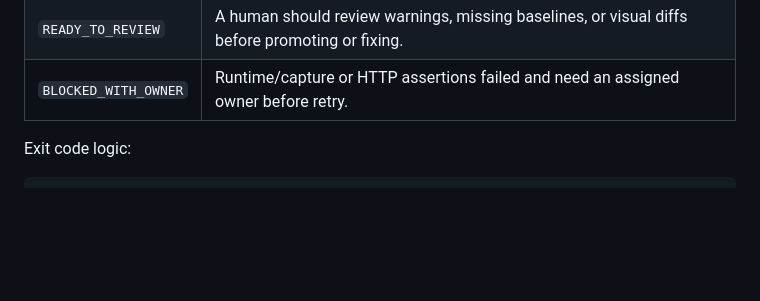
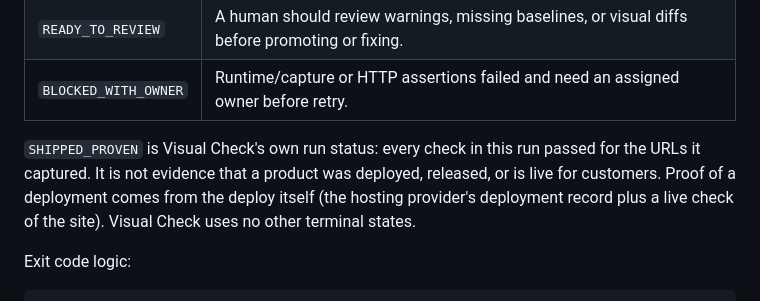
Before and after one commit to TombStoneDash/visual-check, a Markdown page: README.md, the part around the change. Drawn GitHub-style; blank space fills up the shorter version.

Commit message:
docs(readme): SHIPPED_PROVEN is a run status, not deployment proof
Adds a note under the Terminal states table: SHIPPED_PROVEN means every
check in the run passed for the captured URLs; it is not evidence that a
product was deployed or is live. States unchanged; wording checked
against terminalStateForAssertions (src/report.ts) on main c4643ce0.

Pending item 7 (CLAUDE_PROJECTS_PENDING_20260924): reconcile terminal-state
names. The code states are the tested contract; no mapping layer.

Co-Authored-By: Claude Opus 5.5 <noreply@anthropic.com>

```diff
--- a/README.md
+++ b/README.md
@@ -245,6 +245,12 @@ Terminal states:
 | `SHIPPED_PROVEN` | Captures completed, HTTP is healthy, baselines exist, diffs are within threshold, and warning checks are clean. |
 | `READY_TO_REVIEW` | A human should review warnings, missing baselines, or visual diffs before promoting or fixing. |
 | `BLOCKED_WITH_OWNER` | Runtime/capture or HTTP assertions failed and need an assigned owner before retry. |
+
+`SHIPPED_PROVEN` is Visual Check's own run status: every check in this run passed
+for the URLs it captured. It is not evidence that a product was deployed,
+released, or is live for customers. Proof of a deployment comes from the deploy
+itself (the hosting provider's deployment record plus a live check of the site).
+Visual Check uses no other terminal states.
 
 Exit code logic:
 
```
